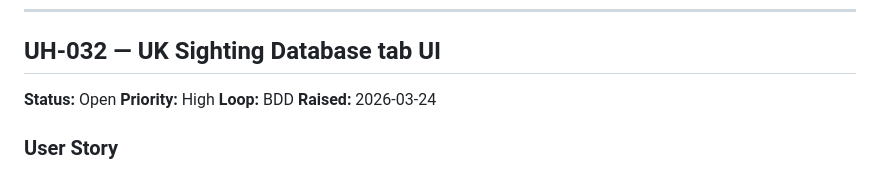
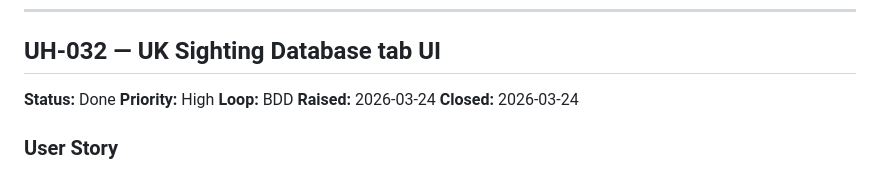
Before and after one commit to Asspirited/Universal-Harmonix, a Markdown page: docs/backlog.md, the part around the change. Rendered like a GitHub page.

Commit message:
Close UH-032 in backlog
Co-Authored-By: Claude Sonnet 4.6 <noreply@anthropic.com>

```diff
--- a/docs/backlog.md
+++ b/docs/backlog.md
@@ -639,10 +639,11 @@ So that I have a corpus to tag and correlate against environmental data.
 
 ## UH-032 — UK Sighting Database tab UI
 
-**Status:** Open
+**Status:** Done
 **Priority:** High
 **Loop:** BDD
 **Raised:** 2026-03-24
+**Closed:** 2026-03-24
 
 ### User Story
 As a researcher,
```
